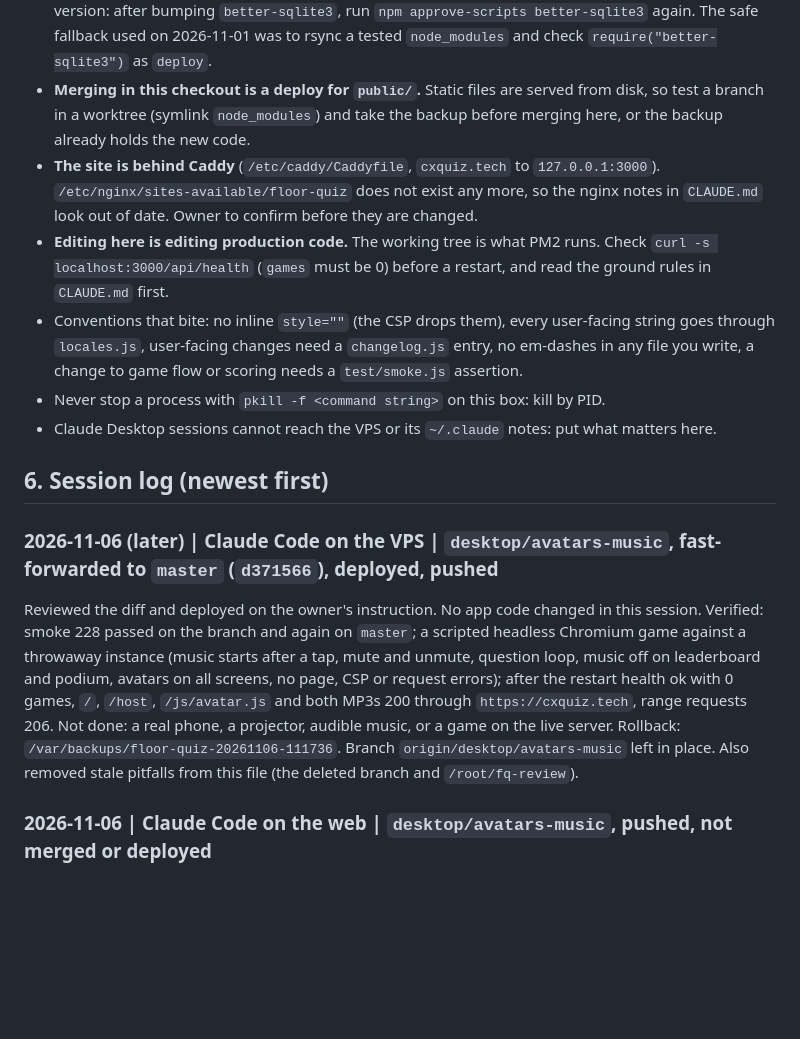
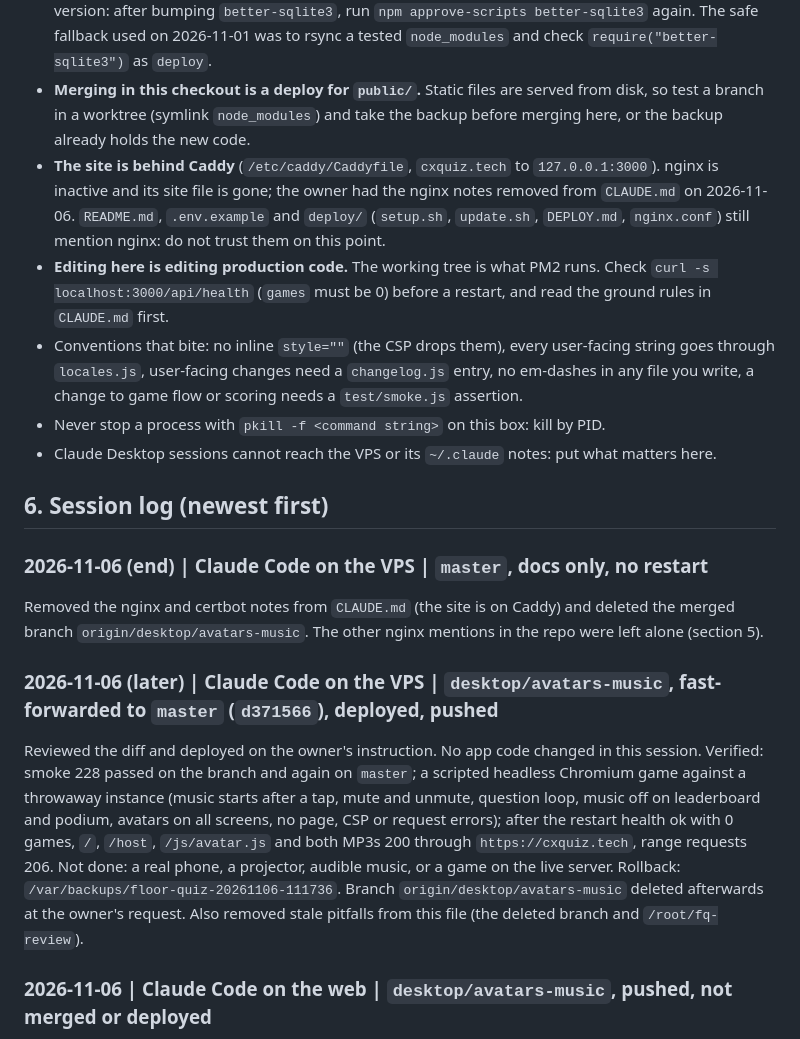
Before and after one commit to theraiderpt/floor-quiz, a Markdown page: HANDOVER.md, the part around the change. Rendered like a GitHub page; blank space fills up the shorter version.

Commit message:
Remove stale nginx notes from CLAUDE.md, site runs on Caddy

```diff
--- a/HANDOVER.md
+++ b/HANDOVER.md
@@ -27,15 +27,18 @@ Ideas only, not agreed: send one real invite email to confirm SMTP after the nod
 ## 5. Pitfalls and environment
 - **npm 12 and `better-sqlite3`:** npm 12 blocks dependency install scripts. `package.json` now has `allowScripts` for `better-sqlite3@11.10.0` (tested: `npm ci --omit=dev` in a scratch dir builds the binary), so `deploy/update.sh` works again, untested on the live box. The approval is pinned to the version: after bumping `better-sqlite3`, run `npm approve-scripts better-sqlite3` again. The safe fallback used on 2026-11-01 was to rsync a tested `node_modules` and check `require("better-sqlite3")` as `deploy`.
 - **Merging in this checkout is a deploy for `public/`.** Static files are served from disk, so test a branch in a worktree (symlink `node_modules`) and take the backup before merging here, or the backup already holds the new code.
-- **The site is behind Caddy** (`/etc/caddy/Caddyfile`, `cxquiz.tech` to `127.0.0.1:3000`). `/etc/nginx/sites-available/floor-quiz` does not exist any more, so the nginx notes in `CLAUDE.md` look out of date. Owner to confirm before they are changed.
+- **The site is behind Caddy** (`/etc/caddy/Caddyfile`, `cxquiz.tech` to `127.0.0.1:3000`). nginx is inactive and its site file is gone; the owner had the nginx notes removed from `CLAUDE.md` on 2026-11-06. `README.md`, `.env.example` and `deploy/` (`setup.sh`, `update.sh`, `DEPLOY.md`, `nginx.conf`) still mention nginx: do not trust them on this point.
 - **Editing here is editing production code.** The working tree is what PM2 runs. Check `curl -s localhost:3000/api/health` (`games` must be 0) before a restart, and read the ground rules in `CLAUDE.md` first.
 - Conventions that bite: no inline `style=""` (the CSP drops them), every user-facing string goes through `locales.js`, user-facing changes need a `changelog.js` entry, no em-dashes in any file you write, a change to game flow or scoring needs a `test/smoke.js` assertion.
 - Never stop a process with `pkill -f <command string>` on this box: kill by PID.
 - Claude Desktop sessions cannot reach the VPS or its `~/.claude` notes: put what matters here.
 
 ## 6. Session log (newest first)
+### 2026-11-06 (end) | Claude Code on the VPS | `master`, docs only, no restart
+Removed the nginx and certbot notes from `CLAUDE.md` (the site is on Caddy) and deleted the merged branch `origin/desktop/avatars-music`. The other nginx mentions in the repo were left alone (section 5).
+
 ### 2026-11-06 (later) | Claude Code on the VPS | `desktop/avatars-music`, fast-forwarded to `master` (`d371566`), deployed, pushed
-Reviewed the diff and deployed on the owner's instruction. No app code changed in this session. Verified: smoke 228 passed on the branch and again on `master`; a scripted headless Chromium game against a throwaway instance (music starts after a tap, mute and unmute, question loop, music off on leaderboard and podium, avatars on all screens, no page, CSP or request errors); after the restart health ok with 0 games, `/`, `/host`, `/js/avatar.js` and both MP3s 200 through `https://cxquiz.tech`, range requests 206. Not done: a real phone, a projector, audible music, or a game on the live server. Rollback: `/var/backups/floor-quiz-20261106-111736`. Branch `origin/desktop/avatars-music` left in place. Also removed stale pitfalls from this file (the deleted branch and `/root/fq-review`).
+Reviewed the diff and deployed on the owner's instruction. No app code changed in this session. Verified: smoke 228 passed on the branch and again on `master`; a scripted headless Chromium game against a throwaway instance (music starts after a tap, mute and unmute, question loop, music off on leaderboard and podium, avatars on all screens, no page, CSP or request errors); after the restart health ok with 0 games, `/`, `/host`, `/js/avatar.js` and both MP3s 200 through `https://cxquiz.tech`, range requests 206. Not done: a real phone, a projector, audible music, or a game on the live server. Rollback: `/var/backups/floor-quiz-20261106-111736`. Branch `origin/desktop/avatars-music` deleted afterwards at the owner's request. Also removed stale pitfalls from this file (the deleted branch and `/root/fq-review`).
 ### 2026-11-06 | Claude Code on the web | `desktop/avatars-music`, pushed, not merged or deployed
 Player avatars: `public/js/avatar.js` renders SVG characters (5 slots, headset is the default headwear), builder on the phone join screen (remembered in localStorage `cxq.avatar`), server `cleanAvatar()` clamps input, avatars in lobby, standings, final board and `gameover.top3`, shown on the host lobby, leaderboard and podium and on the phone podium. Avatars are stripped before results are saved: no schema change. Host background music: `Sound.music()` in `sound.js`, `think.mp3` (Pixabay licence) loops during questions, `lobby.mp3` (Pixabay licence, re-encoded to 128 kbps) loops in the lobby, the existing speaker toggle mutes both. Verified: smoke 228 all passed, headless screenshots of join, lobby and podium in light and dark. Not seen on a real phone or projector, music not heard in a real browser.
 
```
Also changed, not shown: CLAUDE.md (+1 -5 lines).
